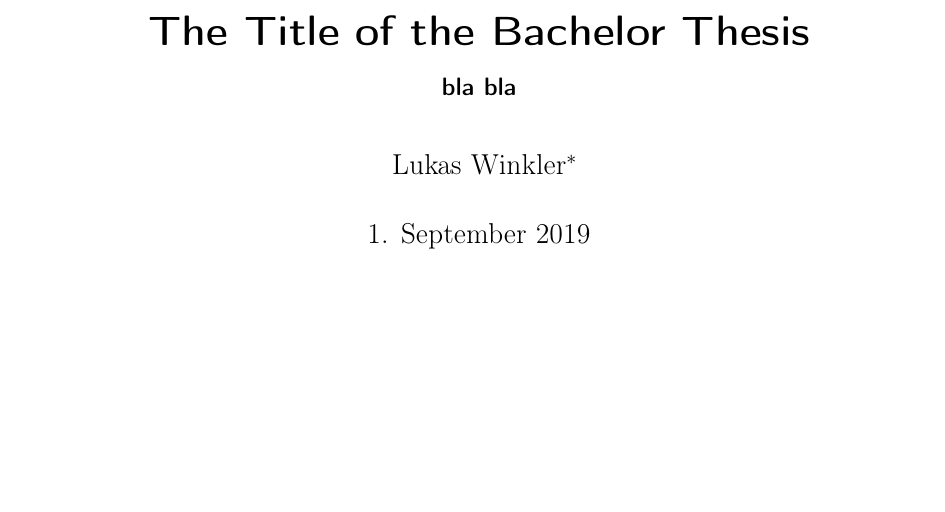
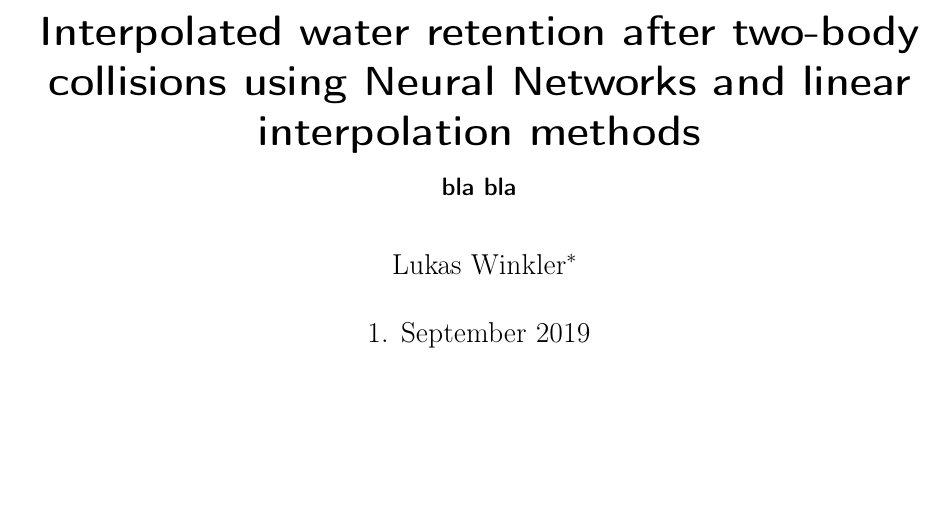
Before and after one commit to Findus23/Bachelors-Thesis, a LaTeX book (main.tex): part of page 1 of 20, cut at the place of the change. Compiled offline with pdfLaTeX.

Commit message:
very WIP title

```diff
--- a/main.tex
+++ b/main.tex
@@ -2,10 +2,10 @@
 % !TeX spellcheck = en_US
 \input{template.tex}
 \hypersetup{
-	pdftitle={The Title of the Bachelor Thesis},
+	pdftitle={Interpolated water retention after two-body collisions using Neural Networks and linear interpolation methods},
 	pdfauthor={Lukas Winkler}
 }
-\title{The Title of the Bachelor Thesis}
+\title{Interpolated water retention after two-body collisions using Neural Networks and linear interpolation methods}
 \subtitle{bla bla}
 \author{Lukas Winkler\footnote{\texttt{a01505981@unet.univie.ac.at}}}
 %\publishers{TEST}
```
